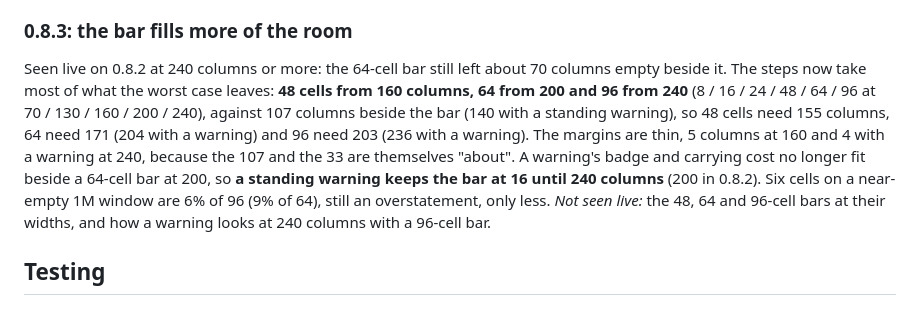
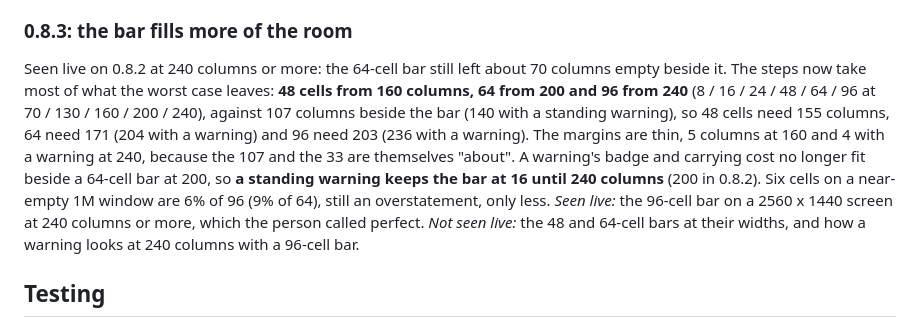
Before and after one commit to afterever/claude-mods, a Markdown page: ctx/DESIGN.md, the part around the change. Drawn GitHub-style.

Commit message:
ctx DESIGN.md: the 96-cell bar seen live
Co-Authored-By: Claude Sonnet 5.5 <noreply@anthropic.com>
Claude-Session: https://claude.ai/code/session_01FgecE5qnJhGdEbejDK8BrJ

```diff
--- a/ctx/DESIGN.md
+++ b/ctx/DESIGN.md
@@ -414,7 +414,7 @@ Seen live on 0.8.1: the Desktop pane was right, and the terminal's 32-cell bar l
 
 ### 0.8.3: the bar fills more of the room
 
-Seen live on 0.8.2 at 240 columns or more: the 64-cell bar still left about 70 columns empty beside it. The steps now take most of what the worst case leaves: **48 cells from 160 columns, 64 from 200 and 96 from 240** (8 / 16 / 24 / 48 / 64 / 96 at 70 / 130 / 160 / 200 / 240), against 107 columns beside the bar (140 with a standing warning), so 48 cells need 155 columns, 64 need 171 (204 with a warning) and 96 need 203 (236 with a warning). The margins are thin, 5 columns at 160 and 4 with a warning at 240, because the 107 and the 33 are themselves "about". A warning's badge and carrying cost no longer fit beside a 64-cell bar at 200, so **a standing warning keeps the bar at 16 until 240 columns** (200 in 0.8.2). Six cells on a near-empty 1M window are 6% of 96 (9% of 64), still an overstatement, only less. *Not seen live:* the 48, 64 and 96-cell bars at their widths, and how a warning looks at 240 columns with a 96-cell bar.
+Seen live on 0.8.2 at 240 columns or more: the 64-cell bar still left about 70 columns empty beside it. The steps now take most of what the worst case leaves: **48 cells from 160 columns, 64 from 200 and 96 from 240** (8 / 16 / 24 / 48 / 64 / 96 at 70 / 130 / 160 / 200 / 240), against 107 columns beside the bar (140 with a standing warning), so 48 cells need 155 columns, 64 need 171 (204 with a warning) and 96 need 203 (236 with a warning). The margins are thin, 5 columns at 160 and 4 with a warning at 240, because the 107 and the 33 are themselves "about". A warning's badge and carrying cost no longer fit beside a 64-cell bar at 200, so **a standing warning keeps the bar at 16 until 240 columns** (200 in 0.8.2). Six cells on a near-empty 1M window are 6% of 96 (9% of 64), still an overstatement, only less. *Seen live:* the 96-cell bar on a 2560 x 1440 screen at 240 columns or more, which the person called perfect. *Not seen live:* the 48 and 64-cell bars at their widths, and how a warning looks at 240 columns with a 96-cell bar.
 
 ## Testing
 
```
